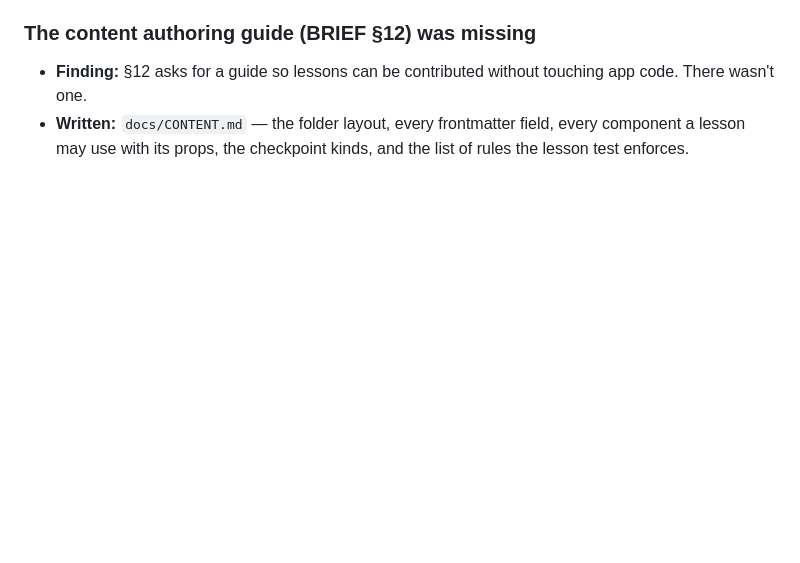
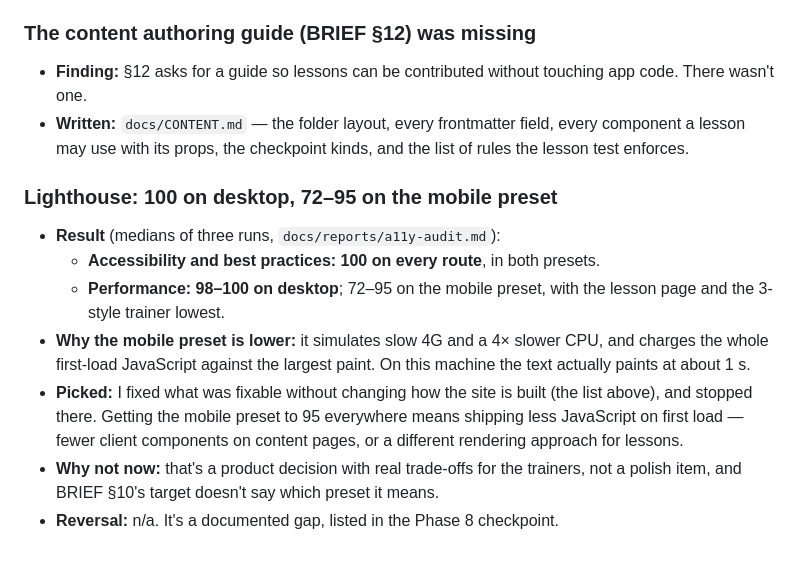
Before and after one commit to GALAVANTpJ1o1/BLDokja, a Markdown page: docs/OVERNIGHT.md, the part around the change. Drawn GitHub-style; blank space fills up the shorter version.

Commit message:
Summarise the Phase 8 checkpoint and the audit
Co-Authored-By: Claude Opus 5 <noreply@anthropic.com>

```diff
--- a/docs/OVERNIGHT.md
+++ b/docs/OVERNIGHT.md
@@ -696,3 +696,18 @@ Measured with Lighthouse against the built site on a local static server.
 - **Finding:** §12 asks for a guide so lessons can be contributed without touching app code. There wasn't one.
 - **Written:** `docs/CONTENT.md` — the folder layout, every frontmatter field, every component a lesson may
   use with its props, the checkpoint kinds, and the list of rules the lesson test enforces.
+
+### Lighthouse: 100 on desktop, 72–95 on the mobile preset
+
+- **Result** (medians of three runs, `docs/reports/a11y-audit.md`):
+  - **Accessibility and best practices: 100 on every route**, in both presets.
+  - **Performance: 98–100 on desktop**; 72–95 on the mobile preset, with the lesson page and the 3-style
+    trainer lowest.
+- **Why the mobile preset is lower:** it simulates slow 4G and a 4× slower CPU, and charges the whole
+  first-load JavaScript against the largest paint. On this machine the text actually paints at about 1 s.
+- **Picked:** I fixed what was fixable without changing how the site is built (the list above), and stopped
+  there. Getting the mobile preset to 95 everywhere means shipping less JavaScript on first load — fewer
+  client components on content pages, or a different rendering approach for lessons.
+- **Why not now:** that's a product decision with real trade-offs for the trainers, not a polish item, and
+  BRIEF §10's target doesn't say which preset it means.
+- **Reversal:** n/a. It's a documented gap, listed in the Phase 8 checkpoint.
```
Also changed, not shown: docs/reports/a11y-audit.md (added, +75 -0 lines), docs/reports/phase-8-checkpoint.md (added, +117 -0 lines).
